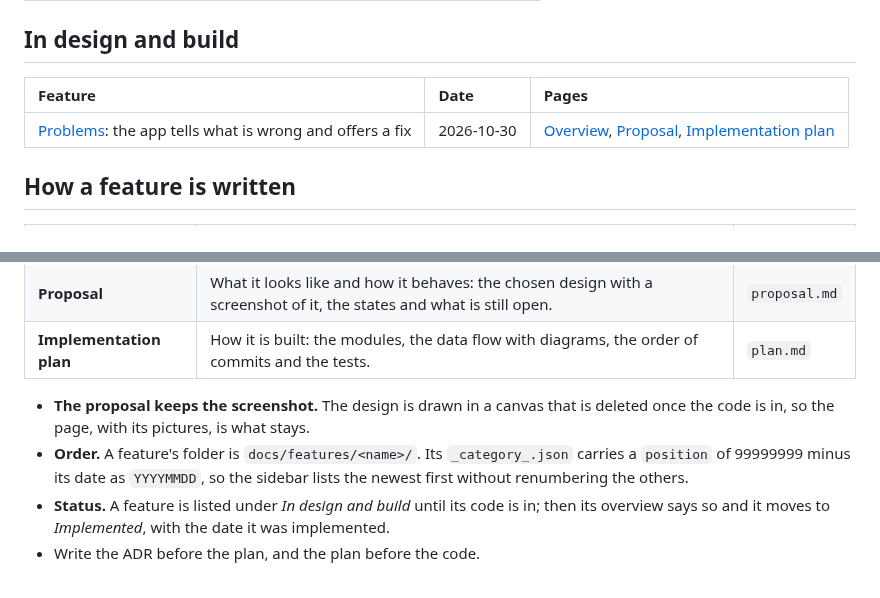
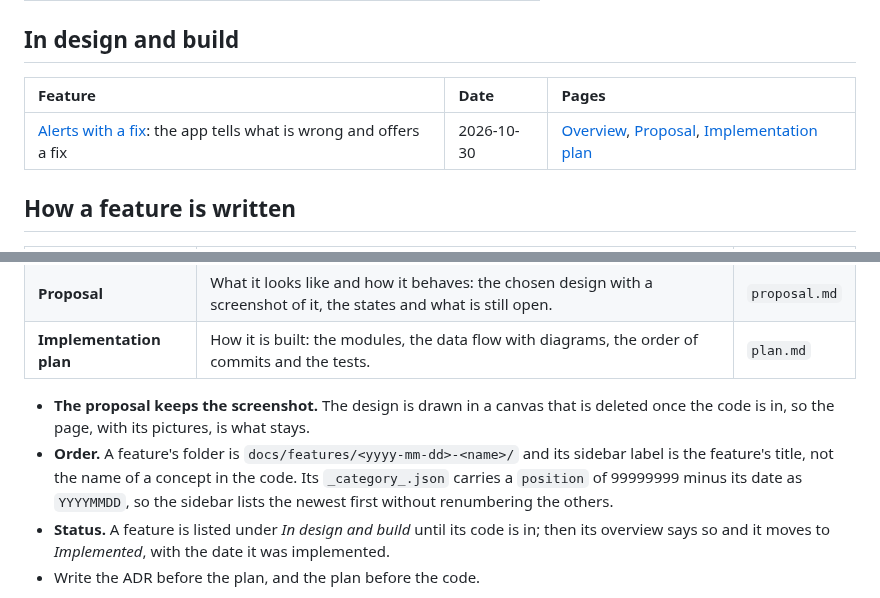
Before and after one commit to fmmenchi/tokenmeter, a Markdown page: docs/features/index.md, 2 parts joined by grey strips. Drawn GitHub-style.

Commit message:
docs: name the feature folder by its title and date
Co-Authored-By: Claude Sonnet 5.5 <noreply@anthropic.com>

```diff
--- a/docs/features/index.md
+++ b/docs/features/index.md
@@ -18,9 +18,9 @@ are [ADRs](../adr), and its overview links them.
 
 ## In design and build
 
-| Feature                                                                       | Date       | Pages                                                                                                          |
-| :---------------------------------------------------------------------------- | :--------- | :------------------------------------------------------------------------------------------------------------- |
-| [Problems](./problems/index.md): the app tells what is wrong and offers a fix | 2026-10-30 | [Overview](./problems/index.md), [Proposal](./problems/proposal.md), [Implementation plan](./problems/plan.md) |
+| Feature                                                                                                    | Date       | Pages                                                                                                                                                                      |
+| :--------------------------------------------------------------------------------------------------------- | :--------- | :------------------------------------------------------------------------------------------------------------------------------------------------------------------------- |
+| [Alerts with a fix](./2026-10-30-alerts-with-a-fix/index.md): the app tells what is wrong and offers a fix | 2026-10-30 | [Overview](./2026-10-30-alerts-with-a-fix/index.md), [Proposal](./2026-10-30-alerts-with-a-fix/proposal.md), [Implementation plan](./2026-10-30-alerts-with-a-fix/plan.md) |
 
 ## How a feature is written
 
@@ -32,7 +32,7 @@ are [ADRs](../adr), and its overview links them.
 
 - **The proposal keeps the screenshot.** The design is drawn in a canvas that is deleted once the code is in, so the page,
   with its pictures, is what stays.
-- **Order.** A feature's folder is `docs/features/<name>/`. Its `_category_.json` carries a `position` of 99999999
+- **Order.** A feature's folder is `docs/features/<yyyy-mm-dd>-<name>/` and its sidebar label is the feature's title, not the name of a concept in the code. Its `_category_.json` carries a `position` of 99999999
   minus its date as `YYYYMMDD`, so the sidebar lists the newest first without renumbering the others.
 - **Status.** A feature is listed under _In design and build_ until its code is in; then its overview says so and it
   moves to _Implemented_, with the date it was implemented.
```
Also changed, not shown: docs/adr/0032-a-features-section-groups-proposal-plan-and-decisions.md (+3 -2 lines), docs/intro.md (+1 -1 lines), docs/features/2026-10-30-alerts-with-a-fix/proposal-actions.png (renamed from docs/features/problems/proposal-actions.png), docs/features/2026-10-30-alerts-with-a-fix/proposal-overview.png (renamed from docs/features/problems/proposal-overview.png), 8 other files.
